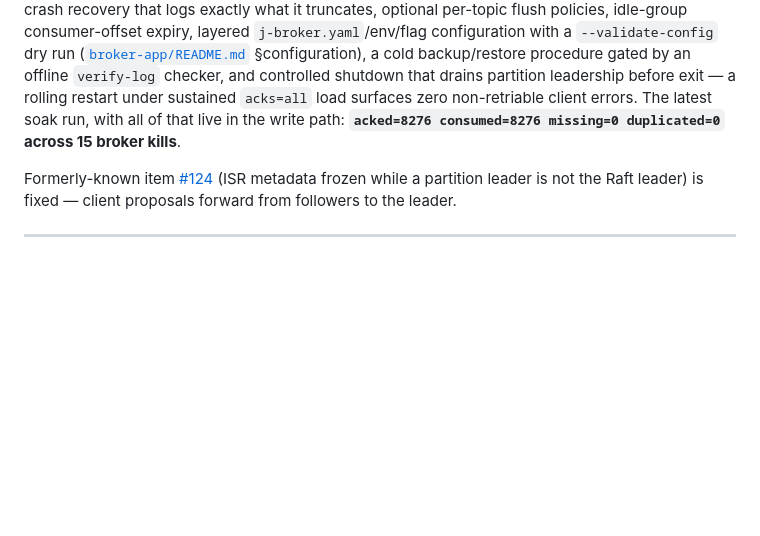
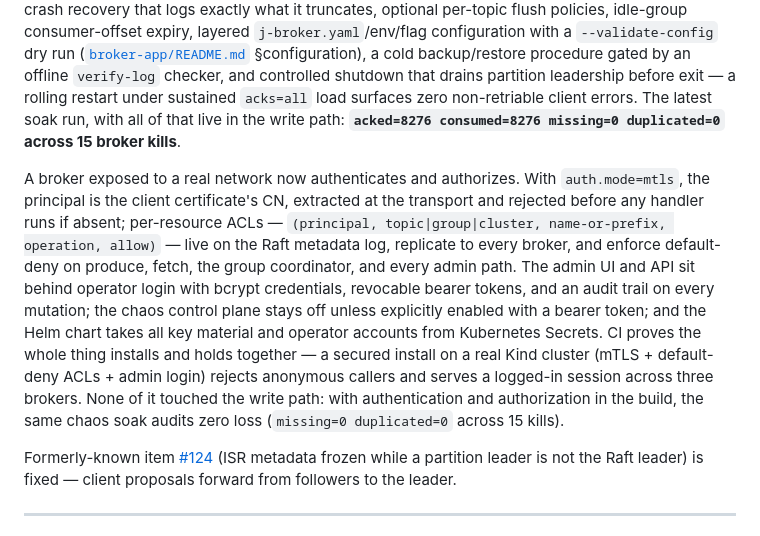
Before and after one commit to jeremainecheong/j-broker, a Markdown page: README.md, the part around the change. Rendered like a GitHub page; blank space fills up the shorter version.

Commit message:
docs: status reflects the security layer — mTLS principals, ACLs, admin auth

```diff
--- a/README.md
+++ b/README.md
@@ -321,6 +321,8 @@ That soak once caught a real acked-record loss ([#115](https://github.com/jerema
 
 Since then the storage and operations lifecycle has been hardened for long-running clusters: time- and size-based retention with per-topic overrides (a follower resuming below the leader's retained log start adopts the leader's earliest batch instead of wedging), a disk-headroom watermark that degrades produces to retriable `STORAGE_FULL` instead of running the disk to zero, CRC-verified crash recovery that logs exactly what it truncates, optional per-topic flush policies, idle-group consumer-offset expiry, layered `j-broker.yaml`/env/flag configuration with a `--validate-config` dry run ([`broker-app/README.md`](broker-app/README.md) §configuration), a cold backup/restore procedure gated by an offline `verify-log` checker, and controlled shutdown that drains partition leadership before exit — a rolling restart under sustained `acks=all` load surfaces zero non-retriable client errors. The latest soak run, with all of that live in the write path: **`acked=8276 consumed=8276 missing=0 duplicated=0` across 15 broker kills**.
 
+A broker exposed to a real network now authenticates and authorizes. With `auth.mode=mtls`, the principal is the client certificate's CN, extracted at the transport and rejected before any handler runs if absent; per-resource ACLs — `(principal, topic|group|cluster, name-or-prefix, operation, allow)` — live on the Raft metadata log, replicate to every broker, and enforce default-deny on produce, fetch, the group coordinator, and every admin path. The admin UI and API sit behind operator login with bcrypt credentials, revocable bearer tokens, and an audit trail on every mutation; the chaos control plane stays off unless explicitly enabled with a bearer token; and the Helm chart takes all key material and operator accounts from Kubernetes Secrets. CI proves the whole thing installs and holds together — a secured install on a real Kind cluster (mTLS + default-deny ACLs + admin login) rejects anonymous callers and serves a logged-in session across three brokers. None of it touched the write path: with authentication and authorization in the build, the same chaos soak audits zero loss (`missing=0 duplicated=0` across 15 kills).
+
 Formerly-known item [#124](https://github.com/jeremainecheong/j-broker/issues/124) (ISR metadata frozen while a partition leader is not the Raft leader) is fixed — client proposals forward from followers to the leader.
 
 ---
```
